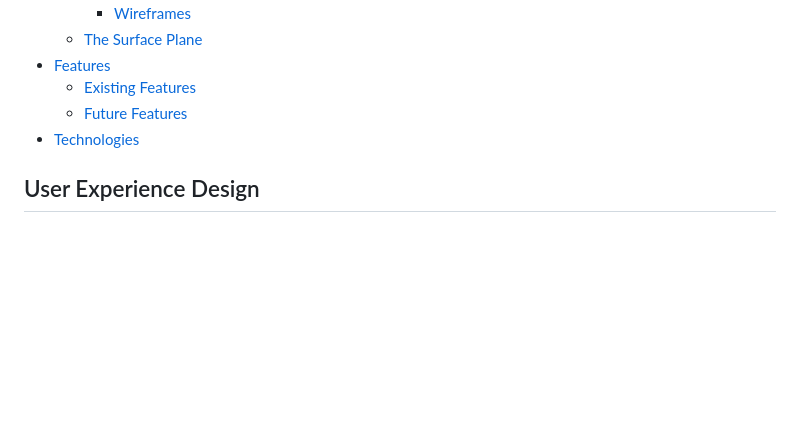
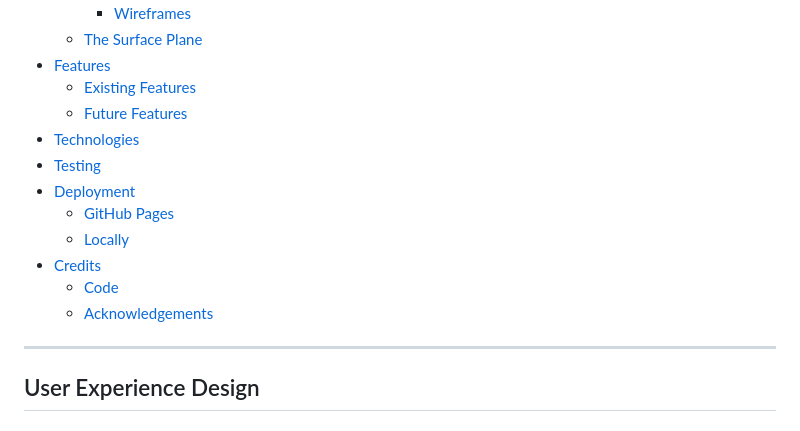
Before and after one commit to sophieboyle1/Trivia-game, a Markdown page: README.md, the part around the change printed below. GitHub-like rendering; blank space fills up the shorter version.

```diff
--- a/README.md
+++ b/README.md
@@ -21,8 +21,16 @@ This Website was created for the sole purpose of completing the second Milestone
    * [Existing Features](#Existing-Features)
    * [Future Features](#Features-Left-to-Implement)
 * [Technologies](#Technologies)
+* [Testing](#Testing)
+* [Deployment](#Deployment)
+  * [GitHub Pages](#Using-Github-Pages)
+  * [Locally](Run-Locally)
+* [Credits](#Credits)
+  * [Code](#Code)
+  * [Acknowledgements](#Acknowledgements)
 
 
+****
 ## User Experience Design
 ### The Strategy Plane
 This website was created to showcase my knowledge of HTML, CSS & JavaScript and to provide users with entertainment and to challenege their general knowledge skills. The game should be easy to understand, with some fun apects with time and point system.
```
Also changed, not shown: other parts of README.md (+24 -0 lines), assets/images/responsive.png (added), 1 other file.
